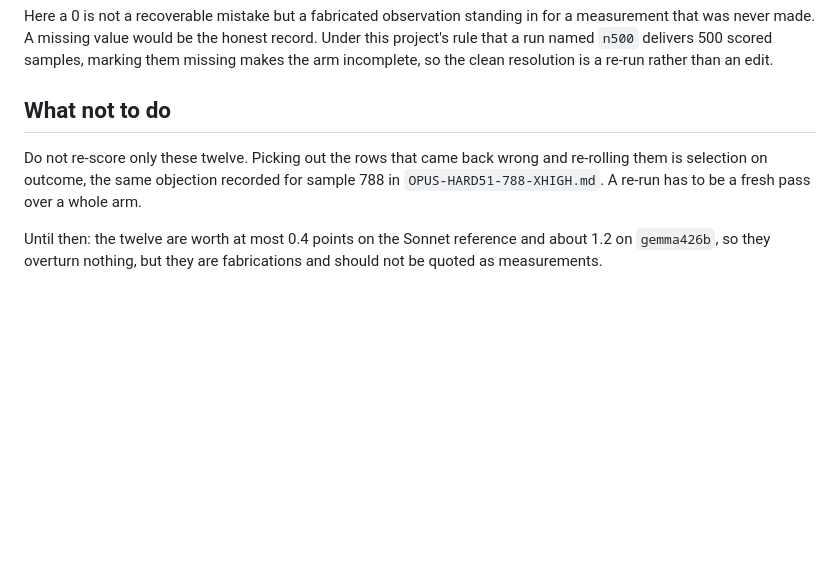
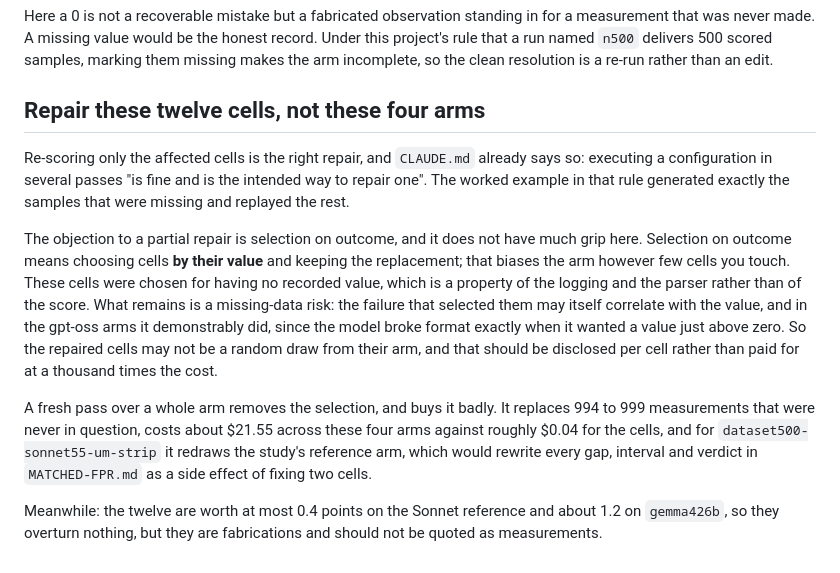
Before and after one commit to pwick15/taisp-control-budgets, a Markdown page: results/analysis/ZEROS-THAT-ARE-NOT-SCORES.md, the part around the change. GitHub-like rendering; blank space fills up the shorter version.

```diff
--- a/results/analysis/ZEROS-THAT-ARE-NOT-SCORES.md
+++ b/results/analysis/ZEROS-THAT-ARE-NOT-SCORES.md
@@ -53,12 +53,29 @@ measurement that was never made. A missing value would be the honest record. Und
 project's rule that a run named `n500` delivers 500 scored samples, marking them missing
 makes the arm incomplete, so the clean resolution is a re-run rather than an edit.
 
-## What not to do
+## Repair these twelve cells, not these four arms
 
-Do not re-score only these twelve. Picking out the rows that came back wrong and
-re-rolling them is selection on outcome, the same objection recorded for sample 788 in
-`OPUS-HARD51-788-XHIGH.md`. A re-run has to be a fresh pass over a whole arm.
+Re-scoring only the affected cells is the right repair, and `CLAUDE.md` already says so:
+executing a configuration in several passes "is fine and is the intended way to repair
+one". The worked example in that rule generated exactly the samples that were missing and
+replayed the rest.
 
-Until then: the twelve are worth at most 0.4 points on the Sonnet reference and about 1.2
+The objection to a partial repair is selection on outcome, and it does not have much grip
+here. Selection on outcome means choosing cells **by their value** and keeping the
+replacement; that biases the arm however few cells you touch. These cells were chosen for
+having no recorded value, which is a property of the logging and the parser rather than of
+the score. What remains is a missing-data risk: the failure that selected them may itself
+correlate with the value, and in the gpt-oss arms it demonstrably did, since the model
+broke format exactly when it wanted a value just above zero. So the repaired cells may not
+be a random draw from their arm, and that should be disclosed per cell rather than paid
+for at a thousand times the cost.
+
+A fresh pass over a whole arm removes the selection, and buys it badly. It replaces 994 to
+999 measurements that were never in question, costs about $21.55 across these four arms
+against roughly $0.04 for the cells, and for `dataset500-sonnet55-um-strip` it redraws the
+study's reference arm, which would rewrite every gap, interval and verdict in
+`MATCHED-FPR.md` as a side effect of fixing two cells.
+
+Meanwhile: the twelve are worth at most 0.4 points on the Sonnet reference and about 1.2
 on `gemma426b`, so they overturn nothing, but they are fabrications and should not be
 quoted as measurements.
```
Also changed, not shown: results/analysis/OPUS-HARD51-788-XHIGH.md (+17 -4 lines).
